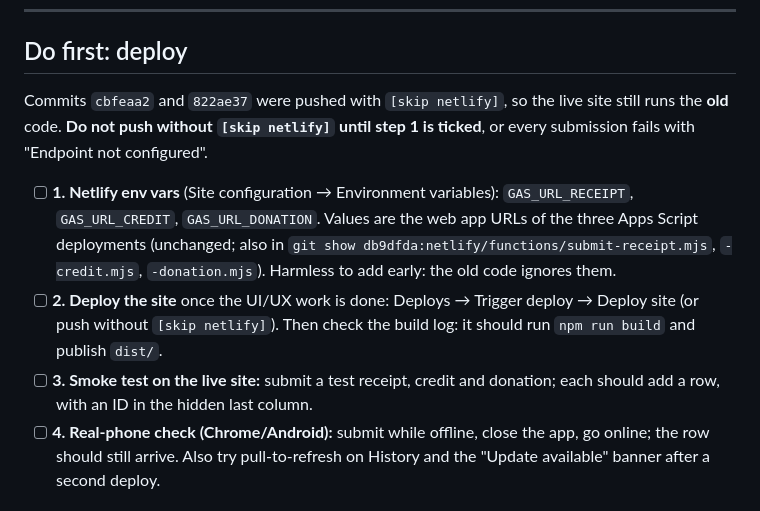
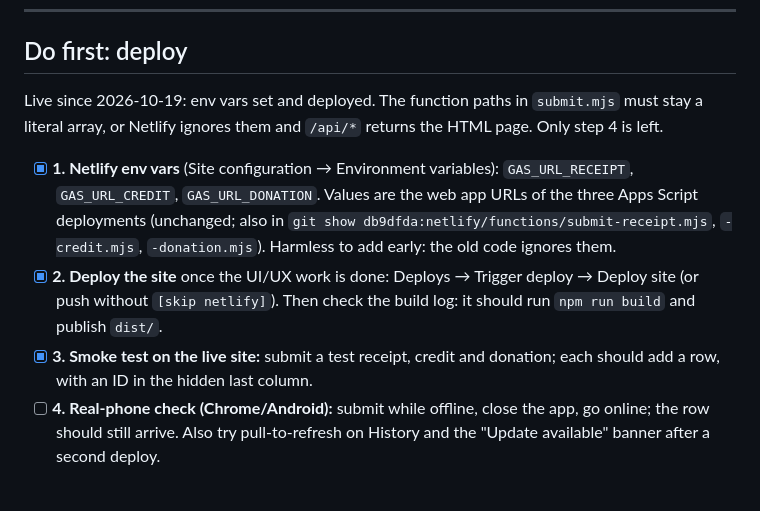
Before and after one commit to SyreeseOfficial/RouteCommand, a Markdown page: FINDINGS.md, the part around the change. GitHub-like rendering.

Commit message:
docs: deploy steps 1-3 done, note literal function paths [skip netlify]
Co-Authored-By: Claude Sonnet 5.5 <noreply@anthropic.com>

```diff
--- a/FINDINGS.md
+++ b/FINDINGS.md
@@ -15,11 +15,11 @@ Tags: **[H]** high, **[M]** medium, **[L]** low. `[ ]` = open. Items marked "pro
 ---
 
 ## Do first: deploy
-Commits `cbfeaa2` and `822ae37` were pushed with `[skip netlify]`, so the live site still runs the **old** code. **Do not push without `[skip netlify]` until step 1 is ticked**, or every submission fails with "Endpoint not configured".
+Live since 2026-10-19: env vars set and deployed. The function paths in `submit.mjs` must stay a literal array, or Netlify ignores them and `/api/*` returns the HTML page. Only step 4 is left.
 
-- [ ] **1. Netlify env vars** (Site configuration → Environment variables): `GAS_URL_RECEIPT`, `GAS_URL_CREDIT`, `GAS_URL_DONATION`. Values are the web app URLs of the three Apps Script deployments (unchanged; also in `git show db9dfda:netlify/functions/submit-receipt.mjs`, `-credit.mjs`, `-donation.mjs`). Harmless to add early: the old code ignores them.
-- [ ] **2. Deploy the site** once the UI/UX work is done: Deploys → Trigger deploy → Deploy site (or push without `[skip netlify]`). Then check the build log: it should run `npm run build` and publish `dist/`.
-- [ ] **3. Smoke test on the live site:** submit a test receipt, credit and donation; each should add a row, with an ID in the hidden last column.
+- [x] **1. Netlify env vars** (Site configuration → Environment variables): `GAS_URL_RECEIPT`, `GAS_URL_CREDIT`, `GAS_URL_DONATION`. Values are the web app URLs of the three Apps Script deployments (unchanged; also in `git show db9dfda:netlify/functions/submit-receipt.mjs`, `-credit.mjs`, `-donation.mjs`). Harmless to add early: the old code ignores them.
+- [x] **2. Deploy the site** once the UI/UX work is done: Deploys → Trigger deploy → Deploy site (or push without `[skip netlify]`). Then check the build log: it should run `npm run build` and publish `dist/`.
+- [x] **3. Smoke test on the live site:** submit a test receipt, credit and donation; each should add a row, with an ID in the hidden last column.
 - [ ] **4. Real-phone check (Chrome/Android):** submit while offline, close the app, go online; the row should still arrive. Also try pull-to-refresh on History and the "Update available" banner after a second deploy.
 
 ## Skipped for now
```
